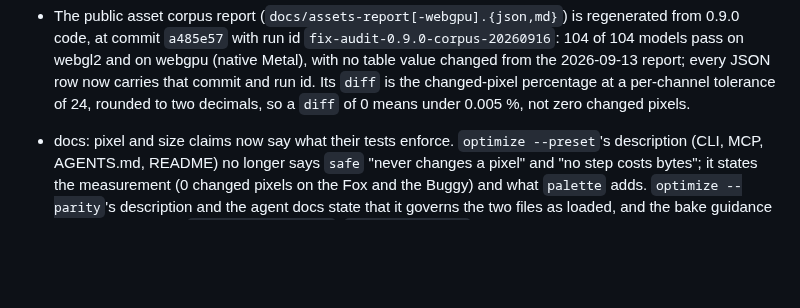
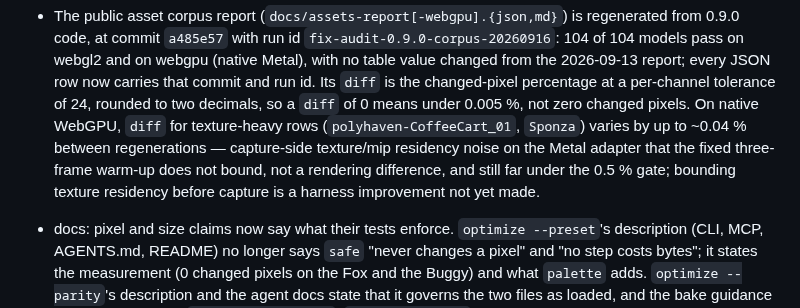
Before and after one commit to tallslab/threeforge, a Markdown page: CHANGELOG.md, the part around the change. GitHub-like rendering; blank space fills up the shorter version.

```diff
--- a/CHANGELOG.md
+++ b/CHANGELOG.md
@@ -206,7 +206,11 @@ Documented in `docs/threeforge.md` (section 14 lists them), not fixed in 0.9.0:
   `a485e57` with run id `fix-audit-0.9.0-corpus-20260916`: 104 of 104 models pass on webgl2 and on webgpu (native
   Metal), with no table value changed from the 2026-09-13 report; every JSON row now carries that commit and run id.
   Its `diff` is the changed-pixel percentage at a per-channel tolerance of 24, rounded to two decimals, so a `diff` of
-  0 means under 0.005 %, not zero changed pixels.
+  0 means under 0.005 %, not zero changed pixels. On native WebGPU, `diff` for texture-heavy rows
+  (`polyhaven-CoffeeCart_01`, `Sponza`) varies by up to ~0.04 % between regenerations — capture-side texture/mip
+  residency noise on the Metal adapter that the fixed three-frame warm-up does not bound, not a rendering difference,
+  and still far under the 0.5 % gate; bounding texture residency before capture is a harness improvement not yet
+  made.
 - docs: pixel and size claims now say what their tests enforce. `optimize --preset`'s description (CLI, MCP,
   AGENTS.md, README) no longer says `safe` "never changes a pixel" and "no step costs bytes"; it states the
   measurement (0 changed pixels on the Fox and the Buggy) and what `palette` adds. `optimize --parity`'s description
```
Also changed, not shown: docs/threeforge.md (+5 -1 lines).
